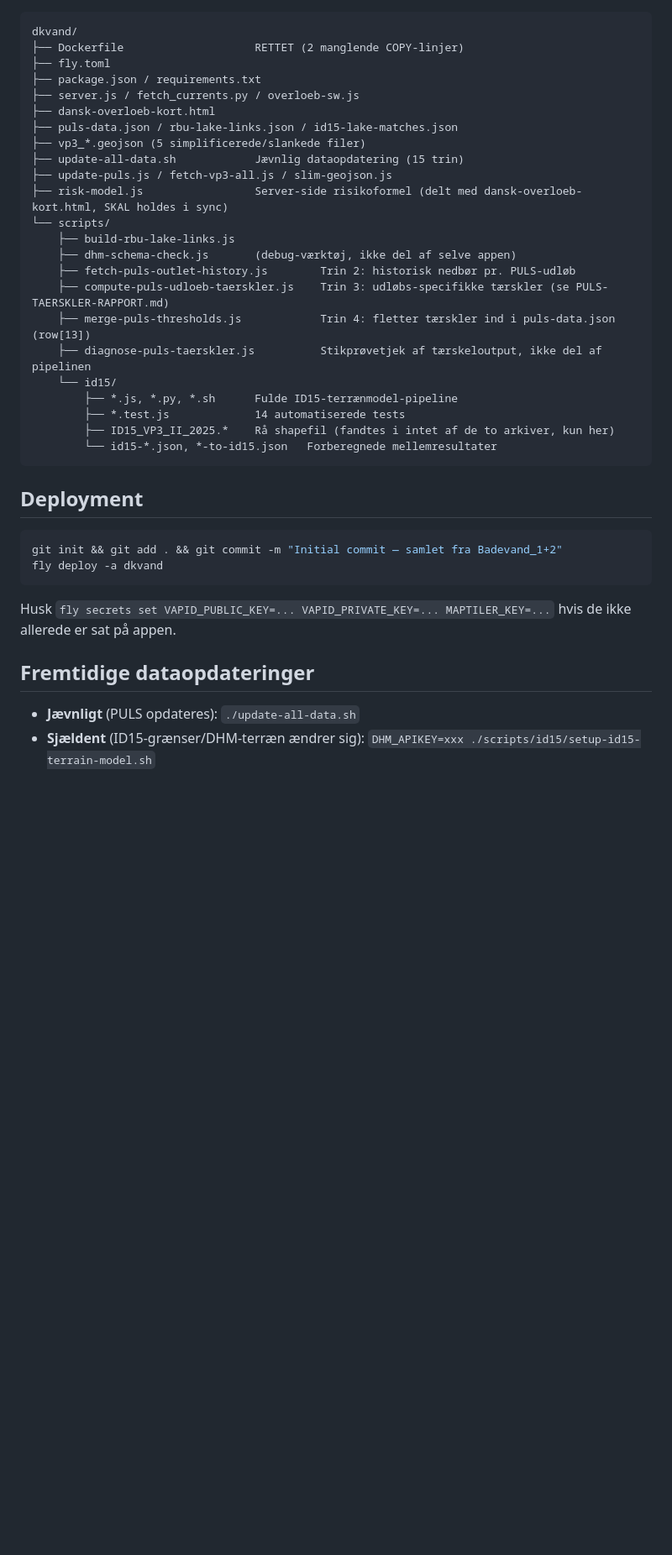
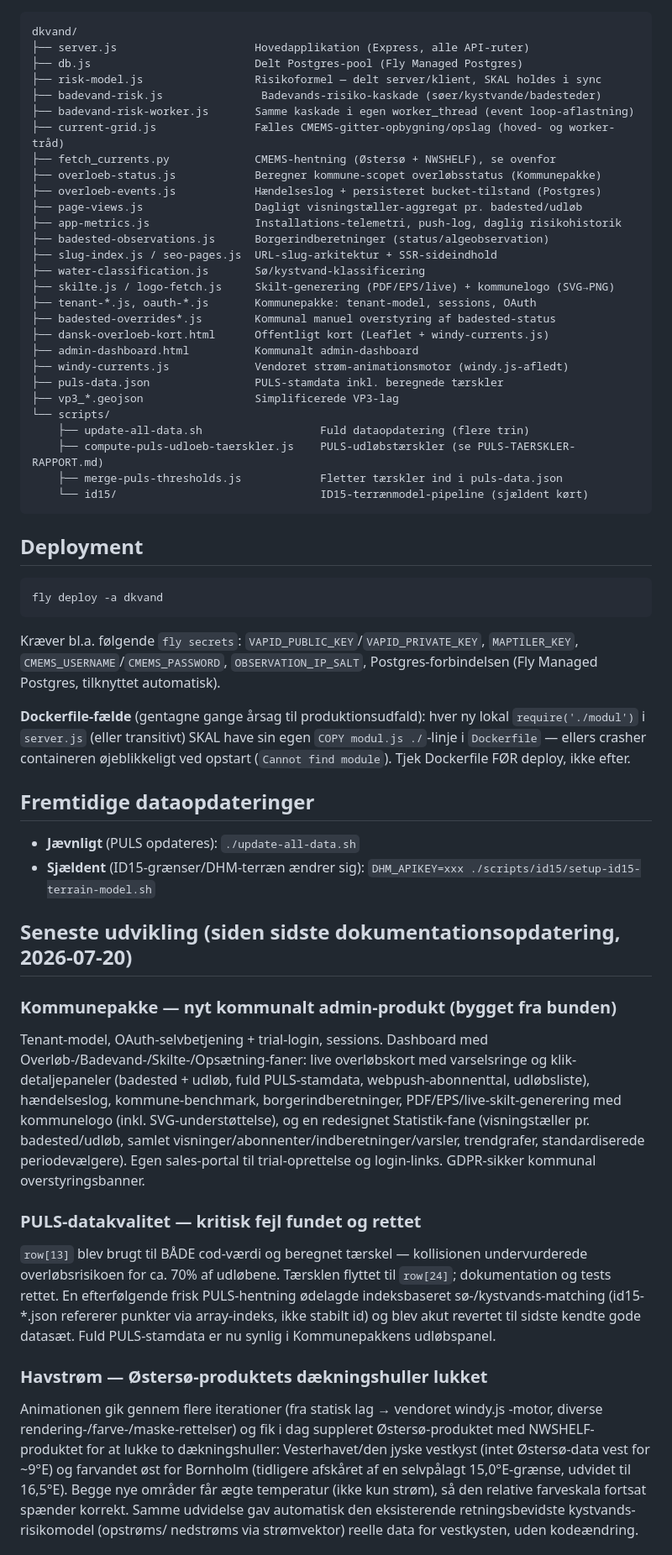
Before and after one commit to KrestenBersoe/dkvand, a Markdown page: README.md, the part around one of its changes. Shown at 84% size. Rendered like a GitHub page; blank space fills up the shorter version.

````diff
--- a/README.md
+++ b/README.md
@@ -46,41 +61,86 @@ automatisk, når de findes i containeren — ingen ændring nødvendig i
 
 ```
 dkvand/
-├── Dockerfile                    RETTET (2 manglende COPY-linjer)
-├── fly.toml
-├── package.json / requirements.txt
-├── server.js / fetch_currents.py / overloeb-sw.js
-├── dansk-overloeb-kort.html
-├── puls-data.json / rbu-lake-links.json / id15-lake-matches.json
-├── vp3_*.geojson (5 simplificerede/slankede filer)
-├── update-all-data.sh            Jævnlig dataopdatering (15 trin)
-├── update-puls.js / fetch-vp3-all.js / slim-geojson.js
-├── risk-model.js                 Server-side risikoformel (delt med dansk-overloeb-kort.html, SKAL holdes i sync)
+├── server.js                     Hovedapplikation (Express, alle API-ruter)
+├── db.js                         Delt Postgres-pool (Fly Managed Postgres)
+├── risk-model.js                 Risikoformel — delt server/klient, SKAL holdes i sync
+├── badevand-risk.js               Badevands-risiko-kaskade (søer/kystvande/badesteder)
+├── badevand-risk-worker.js       Samme kaskade i egen worker_thread (event loop-aflastning)
+├── current-grid.js               Fælles CMEMS-gitter-opbygning/opslag (hoved- og worker-tråd)
+├── fetch_currents.py             CMEMS-hentning (Østersø + NWSHELF), se ovenfor
+├── overloeb-status.js            Beregner kommune-scopet overløbsstatus (Kommunepakke)
+├── overloeb-events.js            Hændelseslog + persisteret bucket-tilstand (Postgres)
+├── page-views.js                 Dagligt visningstæller-aggregat pr. badested/udløb
+├── app-metrics.js                Installations-telemetri, push-log, daglig risikohistorik
+├── badested-observations.js      Borgerindberetninger (status/algeobservation)
+├── slug-index.js / seo-pages.js  URL-slug-arkitektur + SSR-sideindhold
+├── water-classification.js       Sø/kystvand-klassificering
+├── skilte.js / logo-fetch.js     Skilt-generering (PDF/EPS/live) + kommunelogo (SVG→PNG)
+├── tenant-*.js, oauth-*.js       Kommunepakke: tenant-model, sessions, OAuth
+├── badested-overrides*.js        Kommunal manuel overstyring af badested-status
+├── dansk-overloeb-kort.html      Offentligt kort (Leaflet + windy-currents.js)
+├── admin-dashboard.html          Kommunalt admin-dashboard
+├── windy-currents.js             Vendoret strøm-animationsmotor (windy.js-afledt)
+├── puls-data.json                PULS-stamdata inkl. beregnede tærskler
+├── vp3_*.geojson                 Simplificerede VP3-lag
 └── scripts/
-    ├── build-rbu-lake-links.js
-    ├── dhm-schema-check.js       (debug-værktøj, ikke del af selve appen)
-    ├── fetch-puls-outlet-history.js        Trin 2: historisk nedbør pr. PULS-udløb
-    ├── compute-puls-udloeb-taerskler.js    Trin 3: udløbs-specifikke tærskler (se PULS-TAERSKLER-RAPPORT.md)
-    ├── merge-puls-thresholds.js            Trin 4: fletter tærskler ind i puls-data.json (row[13])
-    ├── diagnose-puls-taerskler.js          Stikprøvetjek af tærskeloutput, ikke del af pipelinen
-    └── id15/
-        ├── *.js, *.py, *.sh      Fulde ID15-terrænmodel-pipeline
-        ├── *.test.js             14 automatiserede tests
-        ├── ID15_VP3_II_2025.*    Rå shapefil (fandtes i intet af de to arkiver, kun her)
-        └── id15-*.json, *-to-id15.json   Forberegnede mellemresultater
+    ├── update-all-data.sh                  Fuld dataopdatering (flere trin)
+    ├── compute-puls-udloeb-taerskler.js    PULS-udløbstærskler (se PULS-TAERSKLER-RAPPORT.md)
+    ├── merge-puls-thresholds.js            Fletter tærskler ind i puls-data.json
+    └── id15/                               ID15-terrænmodel-pipeline (sjældent kørt)
 ```
 
 ## Deployment
 
 ```bash
-git init && git add . && git commit -m "Initial commit — samlet fra Badevand_1+2"
 fly deploy -a dkvand
 ```
 
-Husk `fly secrets set VAPID_PUBLIC_KEY=... VAPID_PRIVATE_KEY=... MAPTILER_KEY=...`
-hvis de ikke allerede er sat på appen.
+Kræver bl.a. følgende `fly secrets`: `VAPID_PUBLIC_KEY`/`VAPID_PRIVATE_KEY`,
+`MAPTILER_KEY`, `CMEMS_USERNAME`/`CMEMS_PASSWORD`, `OBSERVATION_IP_SALT`,
+Postgres-forbindelsen (Fly Managed Postgres, tilknyttet automatisk).
+
+**Dockerfile-fælde** (gentagne gange årsag til produktionsudfald): hver ny
+lokal `require('./modul')` i `server.js` (eller transitivt) SKAL have sin
+egen `COPY modul.js ./`-linje i `Dockerfile` — ellers crasher containeren
+øjeblikkeligt ved opstart (`Cannot find module`). Tjek Dockerfile FØR deploy,
+ikke efter.
 
 ## Fremtidige dataopdateringer
 
 - **Jævnligt** (PULS opdateres): `./update-all-data.sh`
-- **Sjældent** (ID15-grænser/DHM-terræn ændrer sig): `DHM_APIKEY=xxx ./scripts/id15/setup-id15-terrain-model.sh`
+- **Sjældent** (ID15-grænser/DHM-terræn ændrer sig):
+  `DHM_APIKEY=xxx ./scripts/id15/setup-id15-terrain-model.sh`
+
+## Seneste udvikling (siden sidste dokumentationsopdatering, 2026-07-20)
+
+### Kommunepakke — nyt kommunalt admin-produkt (bygget fra bunden)
+Tenant-model, OAuth-selvbetjening + trial-login, sessions. Dashboard med
+Overløb-/Badevand-/Skilte-/Opsætning-faner: live overløbskort med
+varselsringe og klik-detaljepaneler (badested + udløb, fuld PULS-stamdata,
+webpush-abonnenttal, udløbsliste), hændelseslog, kommune-benchmark,
+borgerindberetninger, PDF/EPS/live-skilt-generering med kommunelogo
+(inkl. SVG-understøttelse), og en redesignet Statistik-fane (visningstæller
+pr. badested/udløb, samlet visninger/abonnenter/indberetninger/varsler,
+trendgrafer, standardiserede periodevælgere). Egen sales-portal til
+trial-oprettelse og login-links. GDPR-sikker kommunal overstyringsbanner.
+
+### PULS-datakvalitet — kritisk fejl fundet og rettet
+`row[13]` blev brugt til BÅDE cod-værdi og beregnet tærskel — kollisionen
+undervurderede overløbsrisikoen for ca. 70% af udløbene. Tærsklen flyttet til
+`row[24]`; dokumentation og tests rettet. En efterfølgende frisk PULS-hentning
+ødelagde indeksbaseret sø-/kystvands-matching (id15-*.json refererer punkter
+via array-indeks, ikke stabilt id) og blev akut revertet til sidste kendte
+gode datasæt. Fuld PULS-stamdata er nu synlig i Kommunepakkens udløbspanel.
+
+### Havstrøm — Østersø-produktets dækningshuller lukket
+Animationen gik gennem flere iterationer (fra statisk lag → vendoret windy.js
+-motor, diverse rendering-/farve-/maske-rettelser) og fik i dag suppleret
+Østersø-produktet med NWSHELF-produktet for at lukke to dækningshuller:
+Vesterhavet/den jyske vestkyst (intet Østersø-data vest for ~9°E) og
+farvandet øst for Bornholm (tidligere afskåret af en selvpålagt 15,0°E-grænse,
+udvidet til 16,5°E). Begge nye områder får ægte temperatur (ikke kun strøm),
+så den relative farveskala fortsat spænder korrekt. Samme udvidelse gav
+automatisk den eksisterende retningsbevidste kystvands-risikomodel (opstrøms/
+nedstrøms via strømvektor) reelle data for vestkysten, uden kodeændring.
+
````
Also changed, not shown: other parts of README.md (+60 -35 lines).
